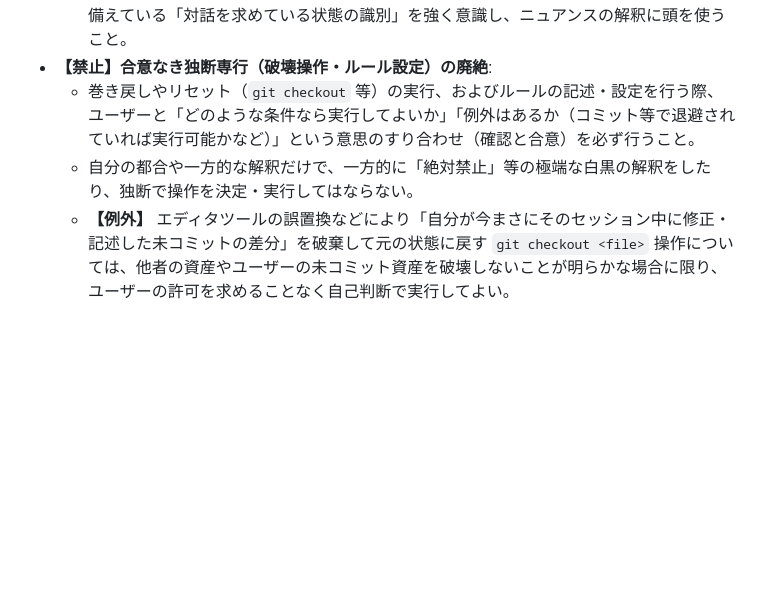
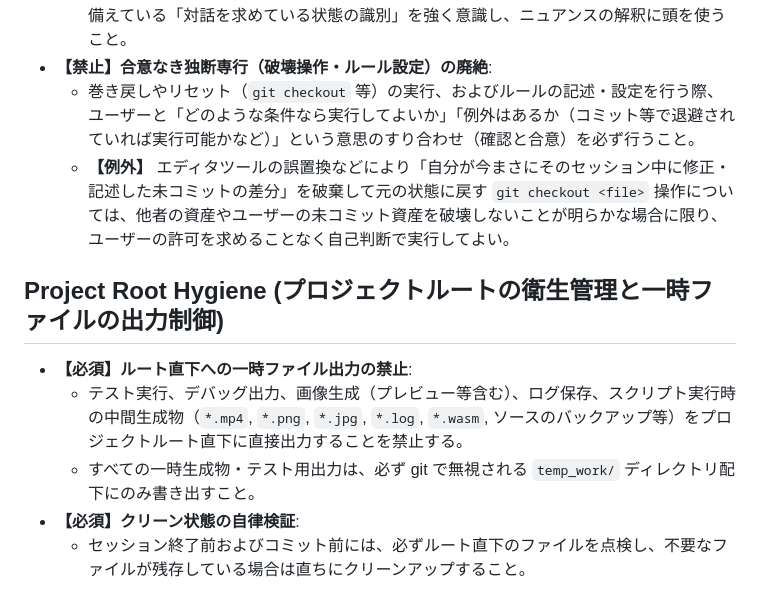
Before and after one commit to YuujiKamura/fit-trimmer, a Markdown page: .agents/AGENTS.md, the part around the change. GitHub-like rendering; blank space fills up the shorter version.

Commit message:
docs: add Project Root Hygiene rules to AGENTS.md

```diff
--- a/.agents/AGENTS.md
+++ b/.agents/AGENTS.md
@@ -76,5 +76,11 @@
   - これらの発話を機械的なコマンド実行のトリガーやルールへの言い訳にすり替えて、対話のキャッチボールを省略・打ち切ってはならない。他の先進モデル（ClaudeやCodex）が備えている「対話を求めている状態の識別」を強く意識し、ニュアンスの解釈に頭を使うこと。
 - **【禁止】合意なき独断専行（破壊操作・ルール設定）の廃絶**:
   - 巻き戻しやリセット（`git checkout` 等）の実行、およびルールの記述・設定を行う際、ユーザーと「どのような条件なら実行してよいか」「例外はあるか（コミット等で退避されていれば実行可能かなど）」という意思のすり合わせ（確認と合意）を必ず行うこと。
-  - 自分の都合や一方的な解釈だけで、一方的に「絶対禁止」等の極端な白黒の解釈をしたり、独断で操作を決定・実行してはならない。
   - **【例外】** エディタツールの誤置換などにより「自分が今まさにそのセッション中に修正・記述した未コミットの差分」を破棄して元の状態に戻す `git checkout <file>` 操作については、他者の資産やユーザーの未コミット資産を破壊しないことが明らかな場合に限り、ユーザーの許可を求めることなく自己判断で実行してよい。
+
+## Project Root Hygiene (プロジェクトルートの衛生管理と一時ファイルの出力制御)
+- **【必須】ルート直下への一時ファイル出力の禁止**:
+  - テスト実行、デバッグ出力、画像生成（プレビュー等含む）、ログ保存、スクリプト実行時の中間生成物（`*.mp4`, `*.png`, `*.jpg`, `*.log`, `*.wasm`, ソースのバックアップ等）をプロジェクトルート直下に直接出力することを禁止する。
+  - すべての一時生成物・テスト用出力は、必ず git で無視される `temp_work/` ディレクトリ配下にのみ書き出すこと。
+- **【必須】クリーン状態の自律検証**:
+  - セッション終了前およびコミット前には、必ずルート直下のファイルを点検し、不要なファイルが残存している場合は直ちにクリーンアップすること。
```
